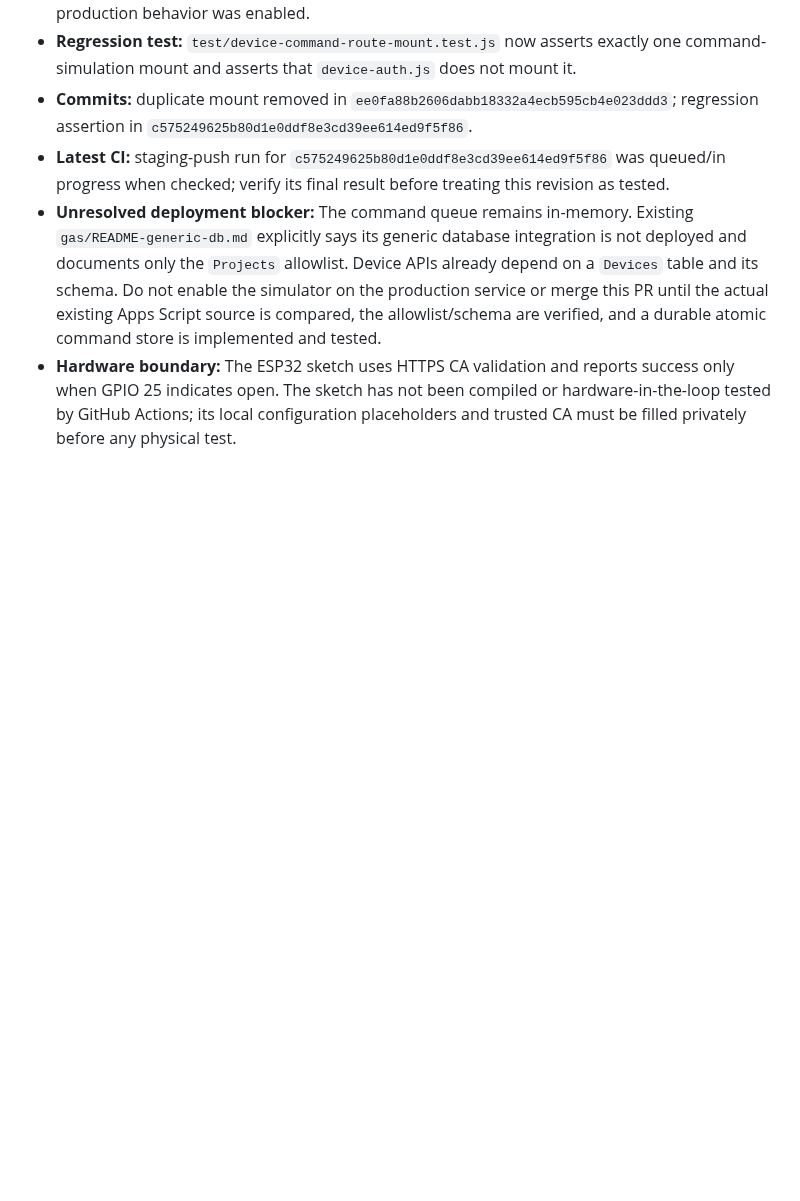
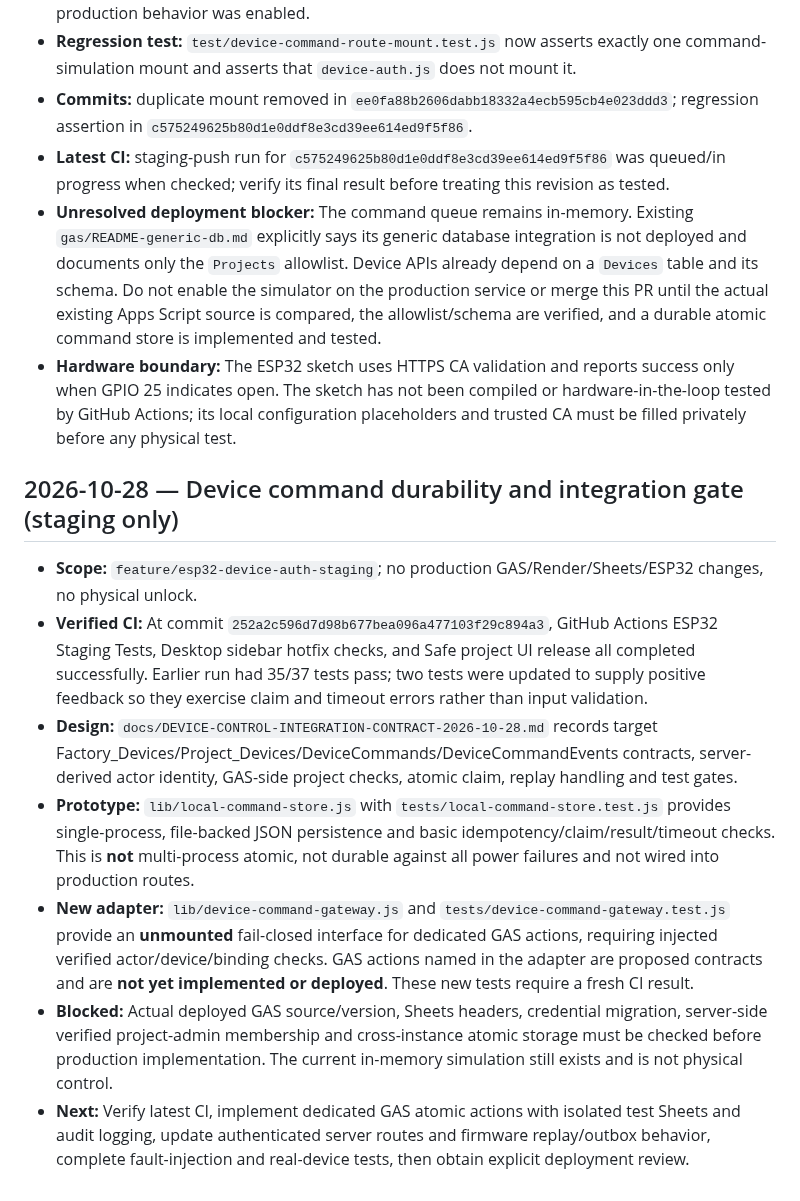
Before and after one commit to ikeysever/ikey, a Markdown page: docs/DEVELOPMENT_HISTORY.md, the part around the change. Drawn GitHub-style; blank space fills up the shorter version.

Commit message:
docs: record device gateway work and remaining deployment blockers

```diff
--- a/docs/DEVELOPMENT_HISTORY.md
+++ b/docs/DEVELOPMENT_HISTORY.md
@@ -124,3 +124,13 @@
 - **Latest CI:** staging-push run for `c575249625b80d1e0ddf8e3cd39ee614ed9f5f86` was queued/in progress when checked; verify its final result before treating this revision as tested.
 - **Unresolved deployment blocker:** The command queue remains in-memory. Existing `gas/README-generic-db.md` explicitly says its generic database integration is not deployed and documents only the `Projects` allowlist. Device APIs already depend on a `Devices` table and its schema. Do not enable the simulator on the production service or merge this PR until the actual existing Apps Script source is compared, the allowlist/schema are verified, and a durable atomic command store is implemented and tested.
 - **Hardware boundary:** The ESP32 sketch uses HTTPS CA validation and reports success only when GPIO 25 indicates open. The sketch has not been compiled or hardware-in-the-loop tested by GitHub Actions; its local configuration placeholders and trusted CA must be filled privately before any physical test.
+
+## 2026-10-28 — Device command durability and integration gate (staging only)
+
+- **Scope:** `feature/esp32-device-auth-staging`; no production GAS/Render/Sheets/ESP32 changes, no physical unlock.
+- **Verified CI:** At commit `252a2c596d7d98b677bea096a477103f29c894a3`, GitHub Actions ESP32 Staging Tests, Desktop sidebar hotfix checks, and Safe project UI release all completed successfully. Earlier run had 35/37 tests pass; two tests were updated to supply positive feedback so they exercise claim and timeout errors rather than input validation.
+- **Design:** `docs/DEVICE-CONTROL-INTEGRATION-CONTRACT-2026-10-28.md` records target Factory_Devices/Project_Devices/DeviceCommands/DeviceCommandEvents contracts, server-derived actor identity, GAS-side project checks, atomic claim, replay handling and test gates.
+- **Prototype:** `lib/local-command-store.js` with `tests/local-command-store.test.js` provides single-process, file-backed JSON persistence and basic idempotency/claim/result/timeout checks. This is **not** multi-process atomic, not durable against all power failures and not wired into production routes.
+- **New adapter:** `lib/device-command-gateway.js` and `tests/device-command-gateway.test.js` provide an **unmounted** fail-closed interface for dedicated GAS actions, requiring injected verified actor/device/binding checks. GAS actions named in the adapter are proposed contracts and are **not yet implemented or deployed**. These new tests require a fresh CI result.
+- **Blocked:** Actual deployed GAS source/version, Sheets headers, credential migration, server-side verified project-admin membership and cross-instance atomic storage must be checked before production implementation. The current in-memory simulation still exists and is not physical control.
+- **Next:** Verify latest CI, implement dedicated GAS atomic actions with isolated test Sheets and audit logging, update authenticated server routes and firmware replay/outbox behavior, complete fault-injection and real-device tests, then obtain explicit deployment review.
```
